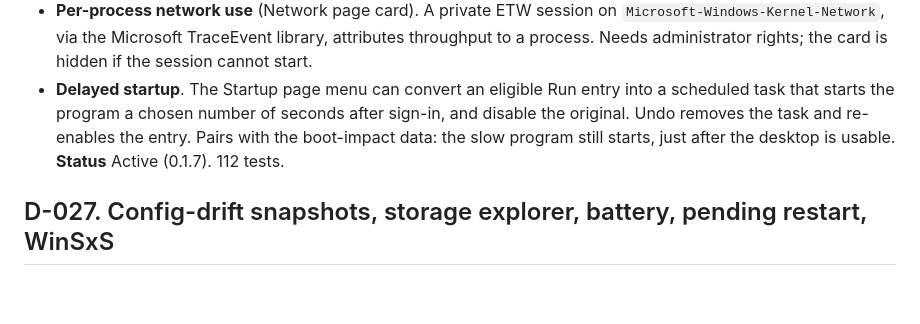
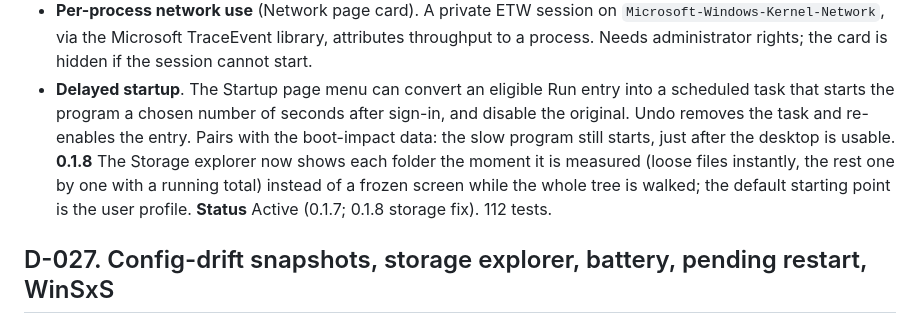
Before and after one commit to Nowalski/Power-X, a Markdown page: docs/DECISIONS.md, the part around the change. Drawn GitHub-style; blank space fills up the shorter version.

Commit message:
DECISIONS: 0.1.8 storage-fix note

```diff
--- a/docs/DECISIONS.md
+++ b/docs/DECISIONS.md
@@ -14,7 +14,8 @@ Running record of significant choices. Newest first. Each entry: context, decisi
 - **Share this setup** (Settings card). Export the tweaks you have applied to a small `powerx.config` JSON file with no machine detail; import shows exactly what it would change and asks before applying the tweak half. `powerx config export | import`.
 - **Per-process network use** (Network page card). A private ETW session on `Microsoft-Windows-Kernel-Network`, via the Microsoft TraceEvent library, attributes throughput to a process. Needs administrator rights; the card is hidden if the session cannot start.
 - **Delayed startup**. The Startup page menu can convert an eligible Run entry into a scheduled task that starts the program a chosen number of seconds after sign-in, and disable the original. Undo removes the task and re-enables the entry. Pairs with the boot-impact data: the slow program still starts, just after the desktop is usable.
-**Status** Active (0.1.7). 112 tests.
+**0.1.8** The Storage explorer now shows each folder the moment it is measured (loose files instantly, the rest one by one with a running total) instead of a frozen screen while the whole tree is walked; the default starting point is the user profile.
+**Status** Active (0.1.7; 0.1.8 storage fix). 112 tests.
 
 ## D-027. Config-drift snapshots, storage explorer, battery, pending restart, WinSxS
 **Date** 2026-09-04
```
